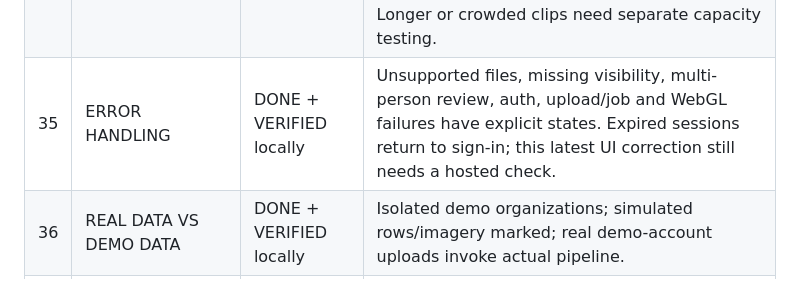
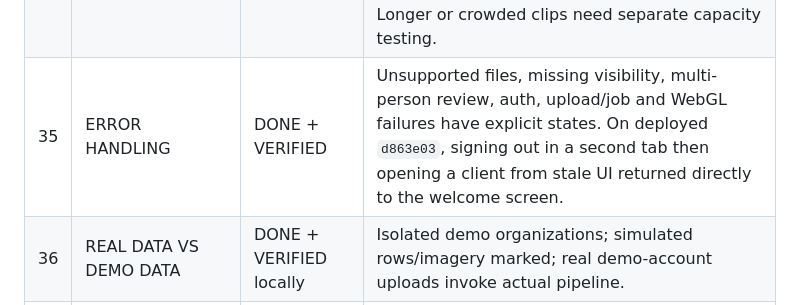
Before and after one commit to sarvarurdushev/Pilates-Yoga-, a Markdown page: docs/PLATFORM_COMPLETION.md, the part around the change. Drawn GitHub-style.

```diff
--- a/docs/PLATFORM_COMPLETION.md
+++ b/docs/PLATFORM_COMPLETION.md
@@ -38,7 +38,7 @@ A requirement is complete only when its data, authorization, workflow and releva
 | 32 | AUTOMATIC DEMO ASSIGNMENTS | DONE + VERIFIED locally | Automatic seed: 8/10/7/9 clients across four coaches/locations, linked programs and 204 analyses. |
 | 33 | CLIENT SELECTION DURING ANALYSIS | DONE + VERIFIED locally | Real upload used existing Sarah from selector; new-client action remains optional. |
 | 34 | PERFORMANCE | DONE + VERIFIED for tested captures | Hosted photo completed in 32.07 s and two API video jobs in 51.13/51.34 s; all 13 concurrent health checks returned 200, max 1.645 s. Two further browser video uploads completed under three seeded demo organizations. The latest local 512 MB/15% CPU constrained photo-plus-two-video run peaked at 441 MB cgroup use. Longer or crowded clips need separate capacity testing. |
-| 35 | ERROR HANDLING | DONE + VERIFIED locally | Unsupported files, missing visibility, multi-person review, auth, upload/job and WebGL failures have explicit states. Expired sessions return to sign-in; this latest UI correction still needs a hosted check. |
+| 35 | ERROR HANDLING | DONE + VERIFIED | Unsupported files, missing visibility, multi-person review, auth, upload/job and WebGL failures have explicit states. On deployed `d863e03`, signing out in a second tab then opening a client from stale UI returned directly to the welcome screen. |
 | 36 | REAL DATA VS DEMO DATA | DONE + VERIFIED locally | Isolated demo organizations; simulated rows/imagery marked; real demo-account uploads invoke actual pipeline. |
 | 37 | IMAGE GENERATION | DONE + VERIFIED locally | Multiple fictional ages/body types, before/after pairs and exercise board; generation records and credits. |
 | 38 | DO NOT MAKE MEDICAL CLAIMS | DONE + VERIFIED locally | Pose estimates/proxies and scan manual review explicitly distinguished from diagnoses or internal reconstructions. |
```
Also changed, not shown: docs/PLATFORM_VERIFICATION.md (+7 -0 lines).
